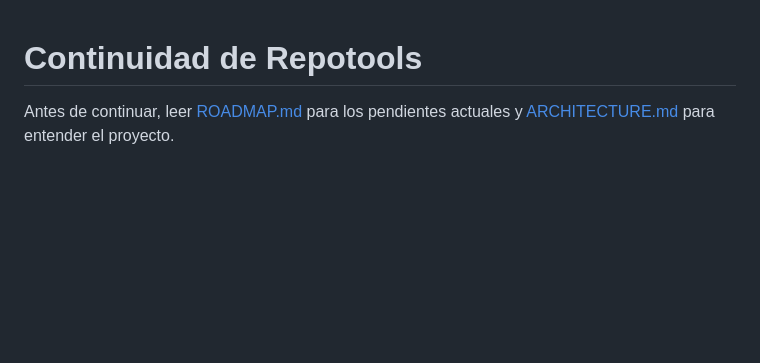
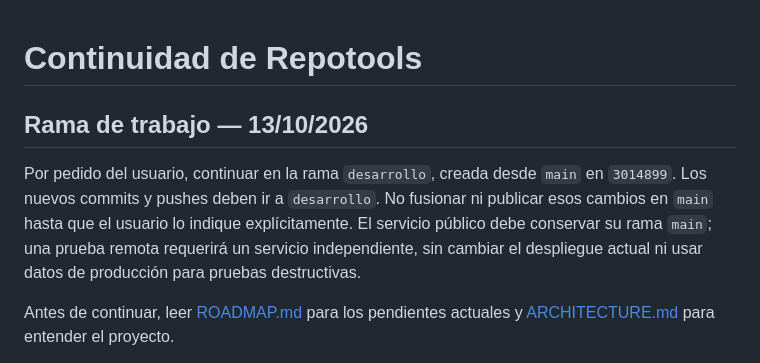
Before and after one commit to totyr77-droid/repotools2, a Markdown page: PENDIENTES.md, the part around the change. GitHub-like rendering; blank space fills up the shorter version.

Commit message:
docs: establish development branch workflow

```diff
--- a/PENDIENTES.md
+++ b/PENDIENTES.md
@@ -1,4 +1,8 @@
 # Continuidad de Repotools
+
+## Rama de trabajo — 13/10/2026
+
+Por pedido del usuario, continuar en la rama `desarrollo`, creada desde `main` en `3014899`. Los nuevos commits y pushes deben ir a `desarrollo`. No fusionar ni publicar esos cambios en `main` hasta que el usuario lo indique explícitamente. El servicio público debe conservar su rama `main`; una prueba remota requerirá un servicio independiente, sin cambiar el despliegue actual ni usar datos de producción para pruebas destructivas.
 
 Antes de continuar, leer [ROADMAP.md](ROADMAP.md) para los pendientes actuales y [ARCHITECTURE.md](ARCHITECTURE.md) para entender el proyecto.
 
```
